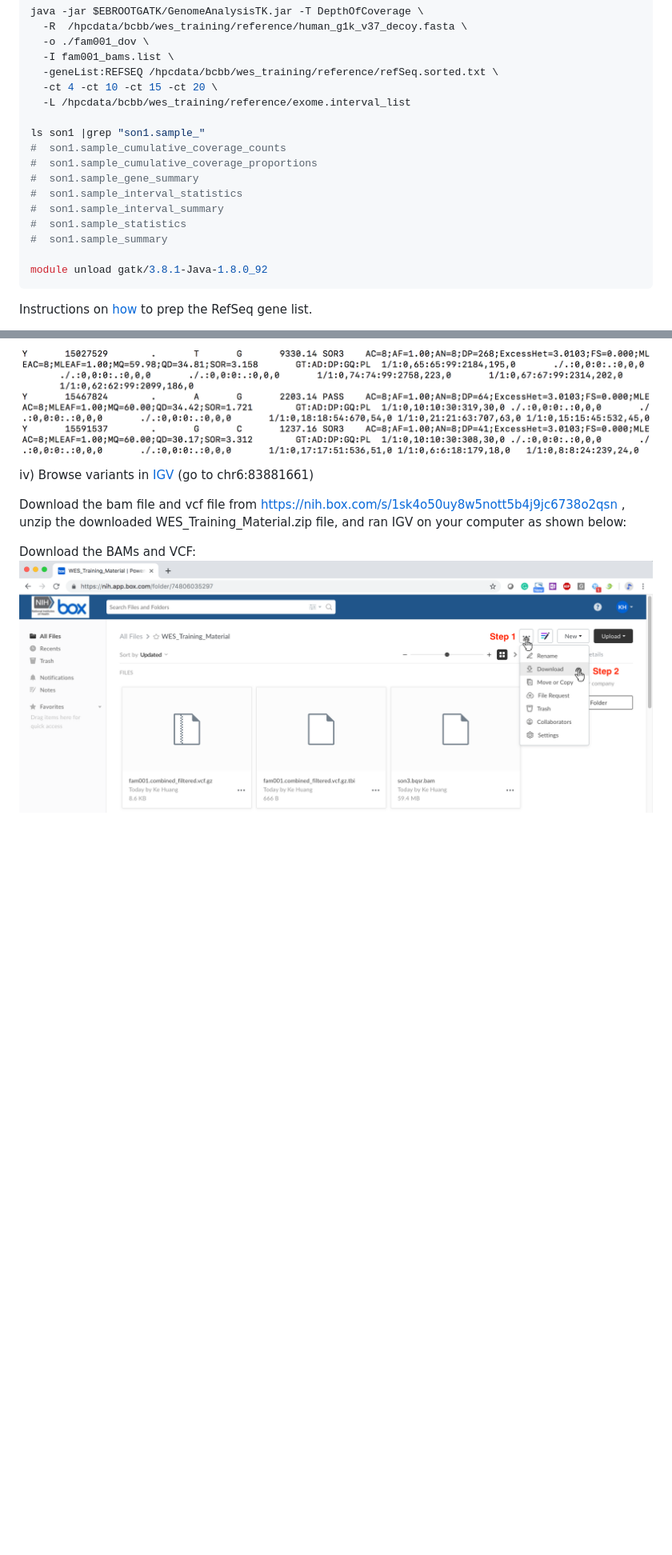
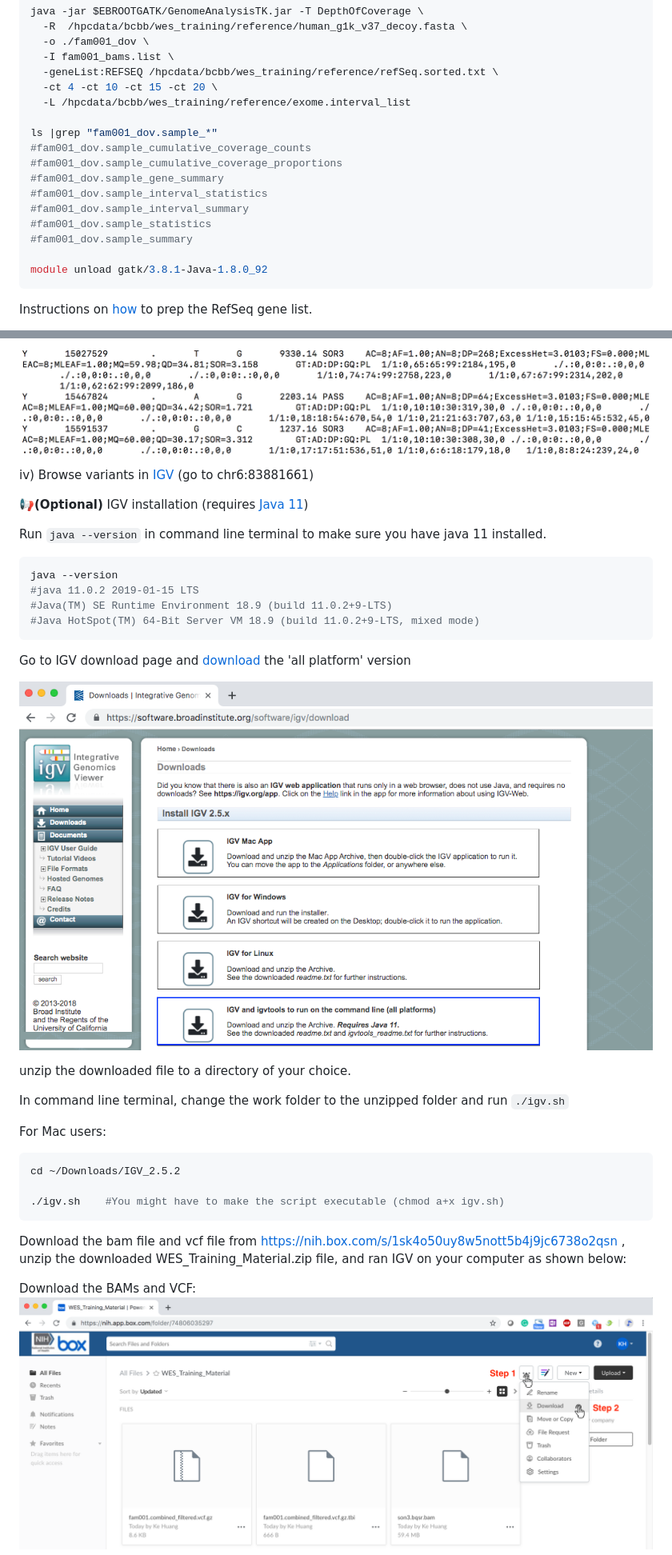
Before and after one commit to niaid/ACE, a Markdown page: WES_Data_Analysis/wes_data_analysis.md, 2 parts joined by grey strips. Shown: that part at 80% size. Drawn GitHub-style; pictures changed too: WES_Data_Analysis/images/igv_download.png (added); blank space fills up the shorter version.

````diff
--- a/WES_Data_Analysis/wes_data_analysis.md
+++ b/WES_Data_Analysis/wes_data_analysis.md
@@ -169,14 +190,14 @@ java -jar $EBROOTGATK/GenomeAnalysisTK.jar -T DepthOfCoverage \
   -ct 4 -ct 10 -ct 15 -ct 20 \
   -L /hpcdata/bcbb/wes_training/reference/exome.interval_list
 
-ls son1 |grep "son1.sample_"
-#  son1.sample_cumulative_coverage_counts
-#  son1.sample_cumulative_coverage_proportions
-#  son1.sample_gene_summary
-#  son1.sample_interval_statistics
-#  son1.sample_interval_summary
-#  son1.sample_statistics
-#  son1.sample_summary
+ls |grep "fam001_dov.sample_*"
+#fam001_dov.sample_cumulative_coverage_counts
+#fam001_dov.sample_cumulative_coverage_proportions
+#fam001_dov.sample_gene_summary
+#fam001_dov.sample_interval_statistics
+#fam001_dov.sample_interval_summary
+#fam001_dov.sample_statistics
+#fam001_dov.sample_summary
 
 module unload gatk/3.8.1-Java-1.8.0_92
 ```
@@ -326,6 +347,35 @@ VCF file after filtering :
 
 iv) Browse variants in [IGV](https://software.broadinstitute.org/software/igv/) (go to chr6:83881661)
 
+:loudspeaker:**(Optional)** IGV installation (requires [Java 11](https://www.oracle.com/technetwork/java/javase/downloads/jdk11-downloads-5066655.html))
+
+Run `java --version` in command line terminal to make sure you have java 11 installed.
+
+```sh
+java --version
+#java 11.0.2 2019-01-15 LTS
+#Java(TM) SE Runtime Environment 18.9 (build 11.0.2+9-LTS)
+#Java HotSpot(TM) 64-Bit Server VM 18.9 (build 11.0.2+9-LTS, mixed mode)
+```
+
+Go to IGV download page and [download](https://software.broadinstitute.org/software/igv/download) the 'all platform' version
+
+![IGV download](./images/igv_download.png)
+
+unzip the downloaded file to a directory of your choice.
+
+In command line terminal, change the work folder to the unzipped folder and run `./igv.sh`
+
+For Mac users:
+```sh
+cd ~/Downloads/IGV_2.5.2
+
+./igv.sh    #You might have to make the script executable (chmod a+x igv.sh)
+```
+
+
+
+
 Download the bam file and vcf file from https://nih.box.com/s/1sk4o50uy8w5nott5b4j9jc6738o2qsn , unzip the downloaded WES_Training_Material.zip file, and ran IGV on your computer as shown below:
 
 Download the BAMs and VCF:
````
Also changed, not shown: other parts of WES_Data_Analysis/wes_data_analysis.md (+30 -9 lines).
